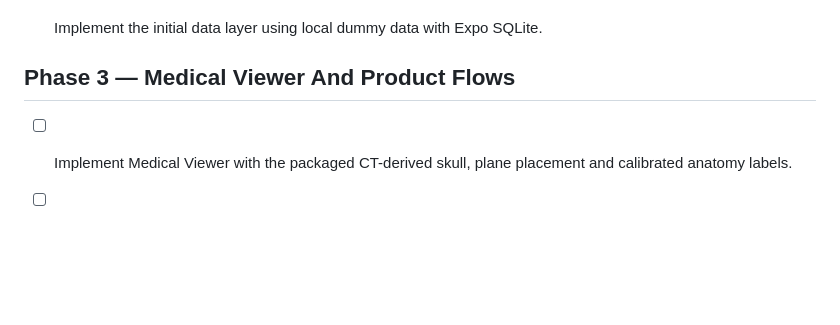
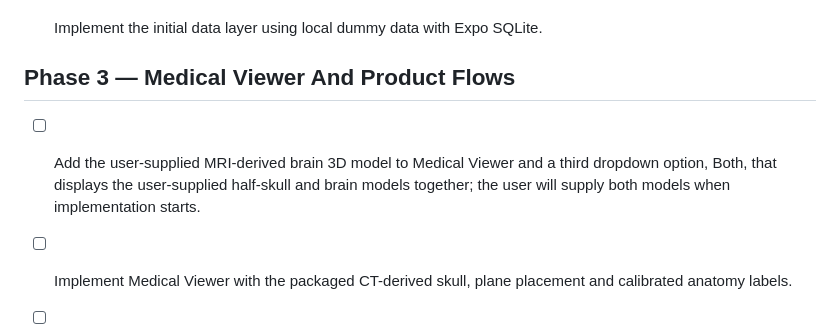
Before and after one commit to DavidJGrimsley/xr-showcase, a Markdown page: project/todo.md, the part around the change. Drawn GitHub-style; blank space fills up the shorter version.

Commit message:
docs: add Medical Viewer brain and Both roadmap task

```diff
--- a/project/todo.md
+++ b/project/todo.md
@@ -55,6 +55,8 @@ Product tasks take precedence over retained starter checklist items. The retaine
 
 ## Phase 3 — Medical Viewer And Product Flows
 
+- [ ] Add the user-supplied MRI-derived brain 3D model to Medical Viewer and a third dropdown option, Both, that displays the user-supplied half-skull and brain models together; the user will supply both models when implementation starts.
+
 - [ ] Implement Medical Viewer with the packaged CT-derived skull, plane placement and calibrated anatomy labels.
 - [ ] Add bounded pinch/rotate gestures and reset placement; validate readability, loading errors and asset provenance on iPhone.
 
```
